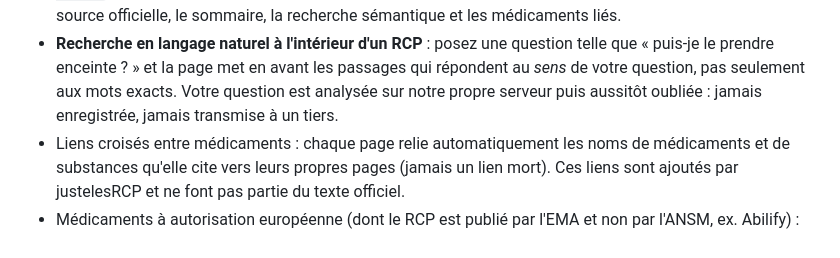
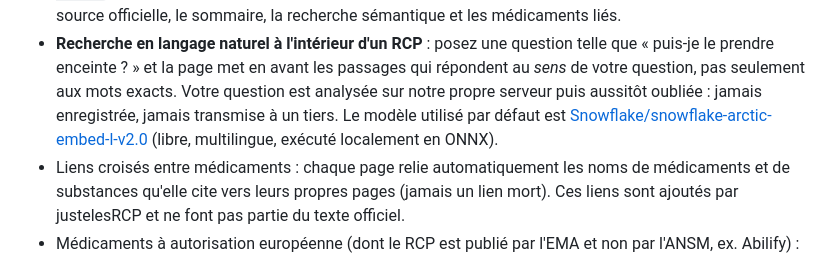
Before and after one commit to thiswillbeyourgithub/justelesRCP, a Markdown page: README.md, the part around the change. GitHub-like rendering.

```diff
--- a/README.md
+++ b/README.md
@@ -36,7 +36,10 @@ lents et à but lucratif.
   telle que « puis-je le prendre enceinte ? » et la page met en avant les
   passages qui répondent au *sens* de votre question, pas seulement aux mots
   exacts. Votre question est analysée sur notre propre serveur puis aussitôt
-  oubliée : jamais enregistrée, jamais transmise à un tiers.
+  oubliée : jamais enregistrée, jamais transmise à un tiers. Le modèle utilisé
+  par défaut est
+  [Snowflake/snowflake-arctic-embed-l-v2.0](https://huggingface.co/Snowflake/snowflake-arctic-embed-l-v2.0)
+  (libre, multilingue, exécuté localement en ONNX).
 - Liens croisés entre médicaments : chaque page relie automatiquement les noms de
   médicaments et de substances qu'elle cite vers leurs propres pages (jamais un
   lien mort). Ces liens sont ajoutés par justelesRCP et ne font pas partie du
```
Also changed, not shown: README.en.md (+3 -1 lines).
